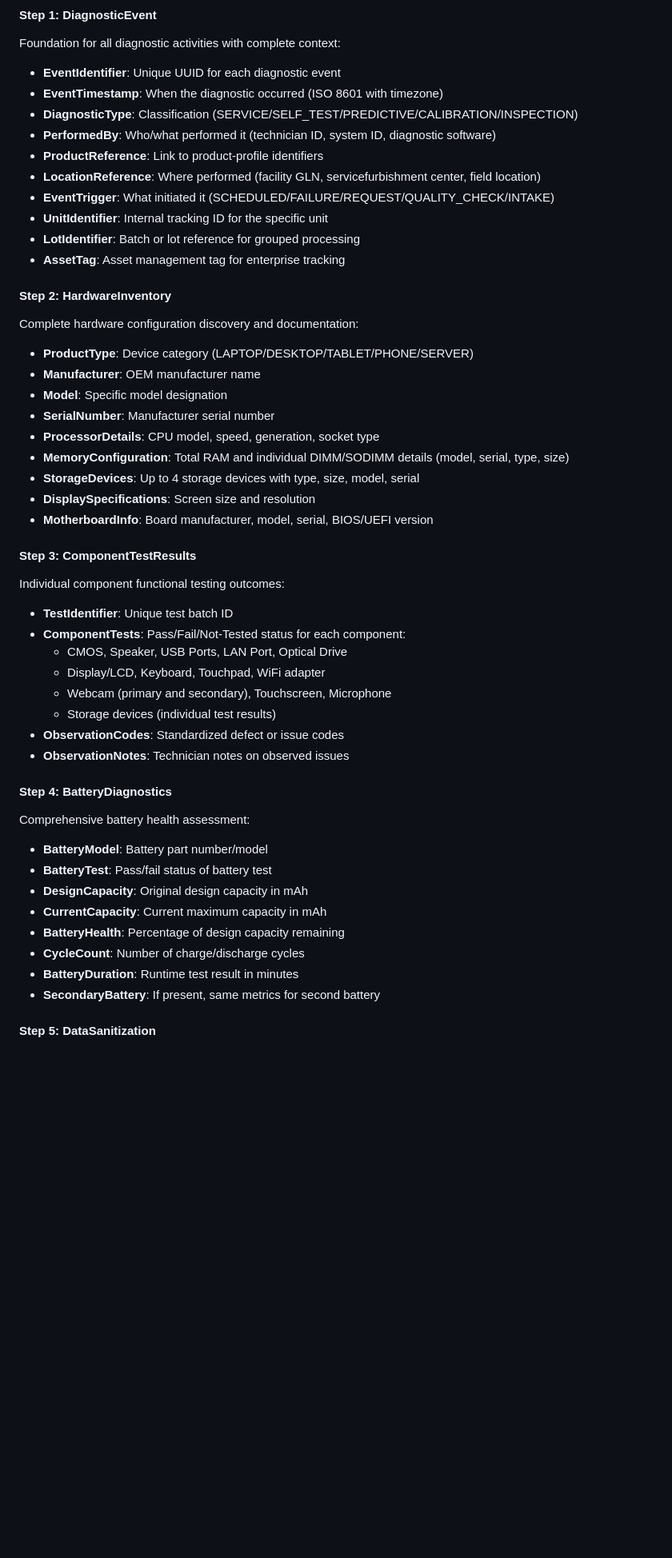
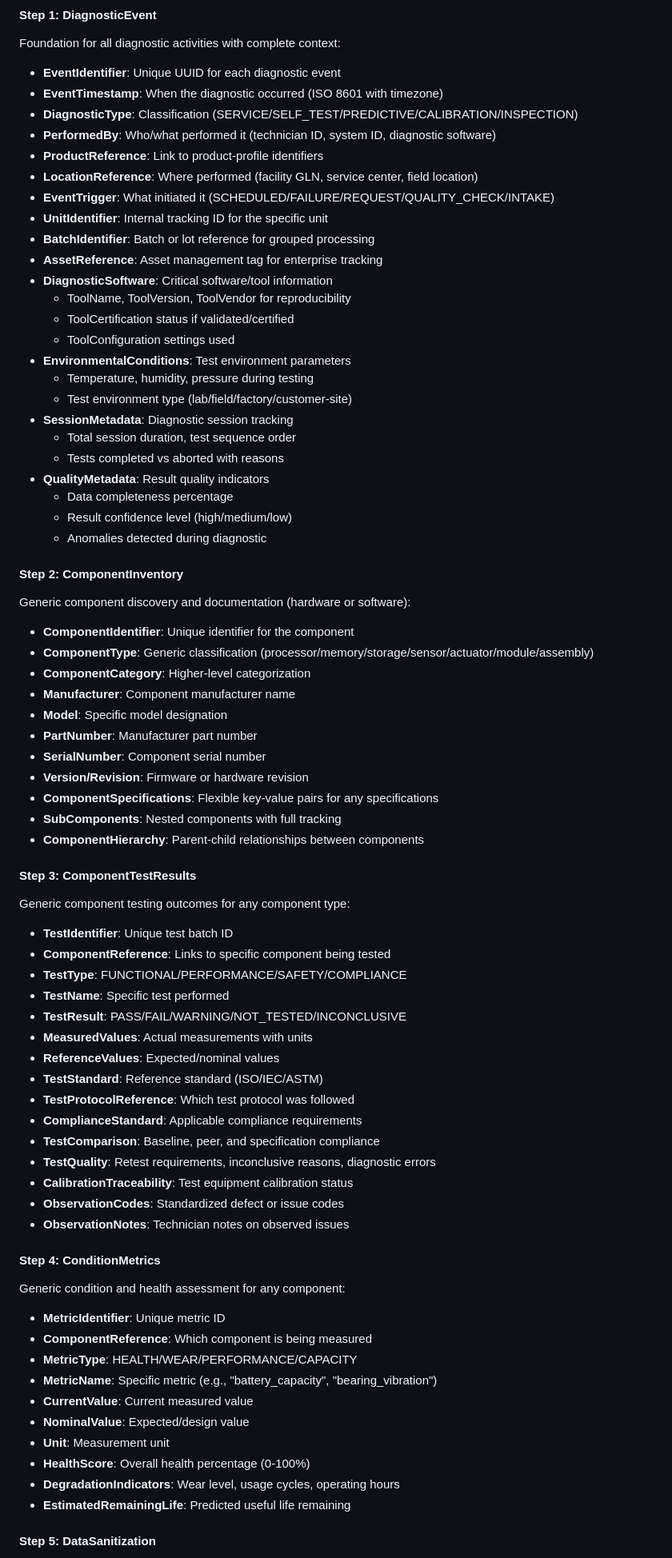
Before and after one commit to CE-RISE-models/diagnostic-results, a Markdown page: README.md, the part around the change printed below. Shown: that part at 80% size. GitHub-like rendering; blank space fills up the shorter version.

```diff
--- a/README.md
+++ b/README.md
@@ -170,44 +206,69 @@ Foundation for all diagnostic activities with complete context:
 - **DiagnosticType**: Classification (SERVICE/SELF_TEST/PREDICTIVE/CALIBRATION/INSPECTION)
 - **PerformedBy**: Who/what performed it (technician ID, system ID, diagnostic software)
 - **ProductReference**: Link to product-profile identifiers
-- **LocationReference**: Where performed (facility GLN, servicefurbishment center, field location)
+- **LocationReference**: Where performed (facility GLN, service center, field location)
 - **EventTrigger**: What initiated it (SCHEDULED/FAILURE/REQUEST/QUALITY_CHECK/INTAKE)
 - **UnitIdentifier**: Internal tracking ID for the specific unit
-- **LotIdentifier**: Batch or lot reference for grouped processing
-- **AssetTag**: Asset management tag for enterprise tracking
+- **BatchIdentifier**: Batch or lot reference for grouped processing
+- **AssetReference**: Asset management tag for enterprise tracking
+- **DiagnosticSoftware**: Critical software/tool information
+  - ToolName, ToolVersion, ToolVendor for reproducibility
+  - ToolCertification status if validated/certified
+  - ToolConfiguration settings used
+- **EnvironmentalConditions**: Test environment parameters
+  - Temperature, humidity, pressure during testing
+  - Test environment type (lab/field/factory/customer-site)
+- **SessionMetadata**: Diagnostic session tracking
+  - Total session duration, test sequence order
+  - Tests completed vs aborted with reasons
+- **QualityMetadata**: Result quality indicators
+  - Data completeness percentage
+  - Result confidence level (high/medium/low)
+  - Anomalies detected during diagnostic
 
-#### **Step 2: HardwareInventory**
-Complete hardware configuration discovery and documentation:
-- **ProductType**: Device category (LAPTOP/DESKTOP/TABLET/PHONE/SERVER)
-- **Manufacturer**: OEM manufacturer name
+#### **Step 2: ComponentInventory**
+Generic component discovery and documentation (hardware or software):
+- **ComponentIdentifier**: Unique identifier for the component
+- **ComponentType**: Generic classification (processor/memory/storage/sensor/actuator/module/assembly)
+- **ComponentCategory**: Higher-level categorization
+- **Manufacturer**: Component manufacturer name
 - **Model**: Specific model designation
-- **SerialNumber**: Manufacturer serial number
-- **ProcessorDetails**: CPU model, speed, generation, socket type
-- **MemoryConfiguration**: Total RAM and individual DIMM/SODIMM details (model, serial, type, size)
-- **StorageDevices**: Up to 4 storage devices with type, size, model, serial
-- **DisplaySpecifications**: Screen size and resolution
-- **MotherboardInfo**: Board manufacturer, model, serial, BIOS/UEFI version
+- **PartNumber**: Manufacturer part number
+- **SerialNumber**: Component serial number
+- **Version/Revision**: Firmware or hardware revision
+- **ComponentSpecifications**: Flexible key-value pairs for any specifications
+- **SubComponents**: Nested components with full tracking
+- **ComponentHierarchy**: Parent-child relationships between components
 
 #### **Step 3: ComponentTestResults**
-Individual component functional testing outcomes:
+Generic component testing outcomes for any component type:
 - **TestIdentifier**: Unique test batch ID
-- **ComponentTests**: Pass/Fail/Not-Tested status for each component:
-  - CMOS, Speaker, USB Ports, LAN Port, Optical Drive
-  - Display/LCD, Keyboard, Touchpad, WiFi adapter
-  - Webcam (primary and secondary), Touchscreen, Microphone
-  - Storage devices (individual test results)
+- **ComponentReference**: Links to specific component being tested
+- **TestType**: FUNCTIONAL/PERFORMANCE/SAFETY/COMPLIANCE
+- **TestName**: Specific test performed
+- **TestResult**: PASS/FAIL/WARNING/NOT_TESTED/INCONCLUSIVE
+- **MeasuredValues**: Actual measurements with units
+- **ReferenceValues**: Expected/nominal values
+- **TestStandard**: Reference standard (ISO/IEC/ASTM)
+- **TestProtocolReference**: Which test protocol was followed
+- **ComplianceStandard**: Applicable compliance requirements
+- **TestComparison**: Baseline, peer, and specification compliance
+- **TestQuality**: Retest requirements, inconclusive reasons, diagnostic errors
+- **CalibrationTraceability**: Test equipment calibration status
 - **ObservationCodes**: Standardized defect or issue codes
 - **ObservationNotes**: Technician notes on observed issues
 
-#### **Step 4: BatteryDiagnostics**
-Comprehensive battery health assessment:
-- **BatteryModel**: Battery part number/model
-- **BatteryTest**: Pass/fail status of battery test
-- **DesignCapacity**: Original design capacity in mAh
-- **CurrentCapacity**: Current maximum capacity in mAh
-- **BatteryHealth**: Percentage of design capacity remaining
-- **CycleCount**: Number of charge/discharge cycles
-- **BatteryDuration**: Runtime test result in minutes
-- **SecondaryBattery**: If present, same metrics for second battery
+#### **Step 4: ConditionMetrics**
+Generic condition and health assessment for any component:
+- **MetricIdentifier**: Unique metric ID
+- **ComponentReference**: Which component is being measured
+- **MetricType**: HEALTH/WEAR/PERFORMANCE/CAPACITY
+- **MetricName**: Specific metric (e.g., "battery_capacity", "bearing_vibration")
+- **CurrentValue**: Current measured value
+- **NominalValue**: Expected/design value
+- **Unit**: Measurement unit
+- **HealthScore**: Overall health percentage (0-100%)
+- **DegradationIndicators**: Wear level, usage cycles, operating hours
+- **EstimatedRemainingLife**: Predicted useful life remaining
 
 #### **Step 5: DataSanitization**
```
Also changed, not shown: other parts of README.md (+86 -39 lines).
